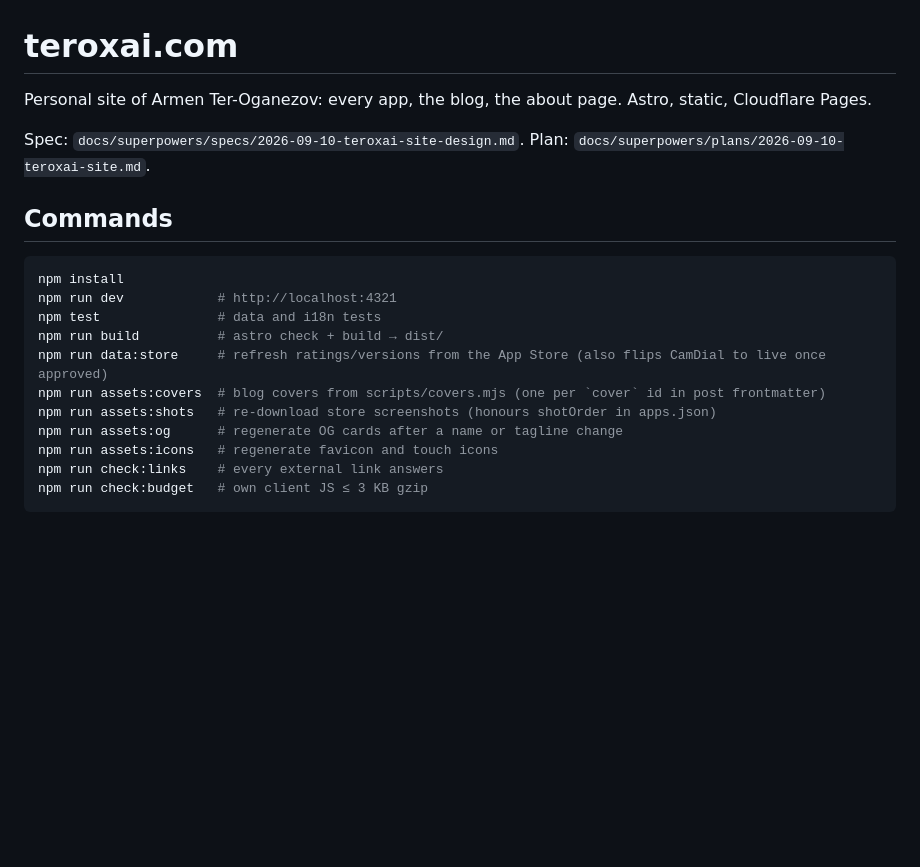
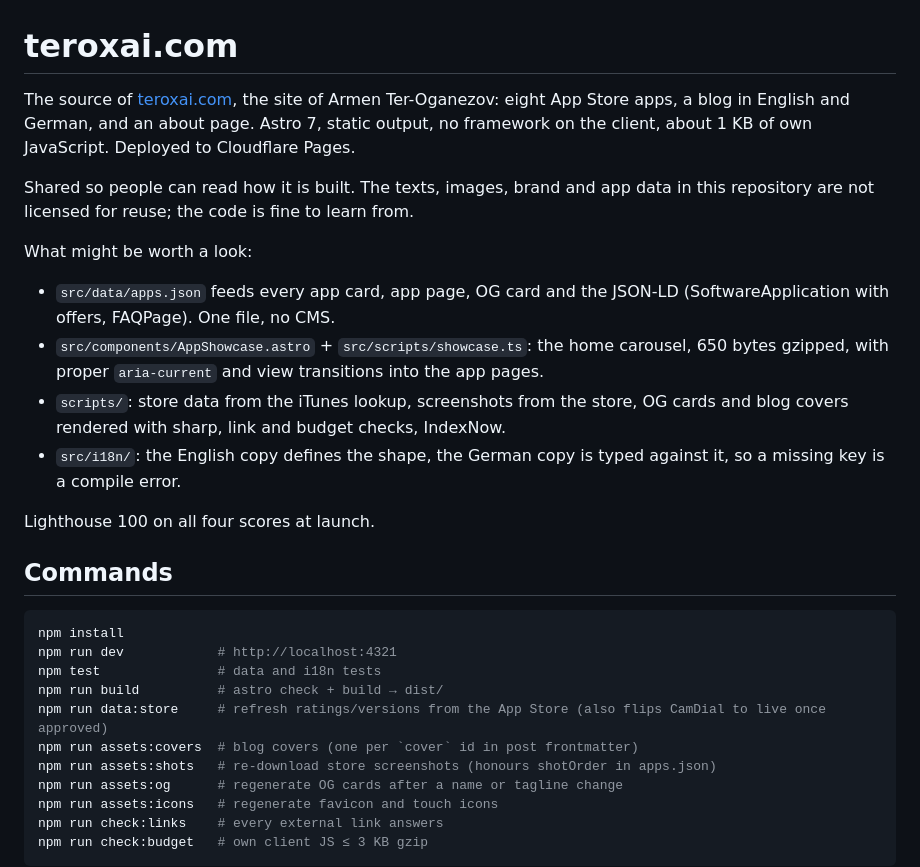
Before and after one commit to arterorx/teroxai-site, a Markdown page: README.md, the part around the change. Drawn GitHub-style; blank space fills up the shorter version.

Commit message:
README: introduction for readers of the public repository
Co-Authored-By: Claude Fable 5.1 <noreply@anthropic.com>

```diff
--- a/README.md
+++ b/README.md
@@ -1,8 +1,17 @@
 # teroxai.com
 
-Personal site of Armen Ter-Oganezov: every app, the blog, the about page. Astro, static, Cloudflare Pages.
+The source of [teroxai.com](https://teroxai.com), the site of Armen Ter-Oganezov: eight App Store apps, a blog in English and German, and an about page. Astro 7, static output, no framework on the client, about 1 KB of own JavaScript. Deployed to Cloudflare Pages.
 
-Spec: `docs/superpowers/specs/2026-09-10-teroxai-site-design.md`. Plan: `docs/superpowers/plans/2026-09-10-teroxai-site.md`.
+Shared so people can read how it is built. The texts, images, brand and app data in this repository are not licensed for reuse; the code is fine to learn from.
+
+What might be worth a look:
+
+- `src/data/apps.json` feeds every app card, app page, OG card and the JSON-LD (SoftwareApplication with offers, FAQPage). One file, no CMS.
+- `src/components/AppShowcase.astro` + `src/scripts/showcase.ts`: the home carousel, 650 bytes gzipped, with proper `aria-current` and view transitions into the app pages.
+- `scripts/`: store data from the iTunes lookup, screenshots from the store, OG cards and blog covers rendered with sharp, link and budget checks, IndexNow.
+- `src/i18n/`: the English copy defines the shape, the German copy is typed against it, so a missing key is a compile error.
+
+Lighthouse 100 on all four scores at launch.
 
 ## Commands
 
@@ -12,7 +21,7 @@ npm run dev            # http://localhost:4321
 npm test               # data and i18n tests
 npm run build          # astro check + build → dist/
 npm run data:store     # refresh ratings/versions from the App Store (also flips CamDial to live once approved)
-npm run assets:covers  # blog covers from scripts/covers.mjs (one per `cover` id in post frontmatter)
+npm run assets:covers  # blog covers (one per `cover` id in post frontmatter)
 npm run assets:shots   # re-download store screenshots (honours shotOrder in apps.json)
 npm run assets:og      # regenerate OG cards after a name or tagline change
 npm run assets:icons   # regenerate favicon and touch icons
```
